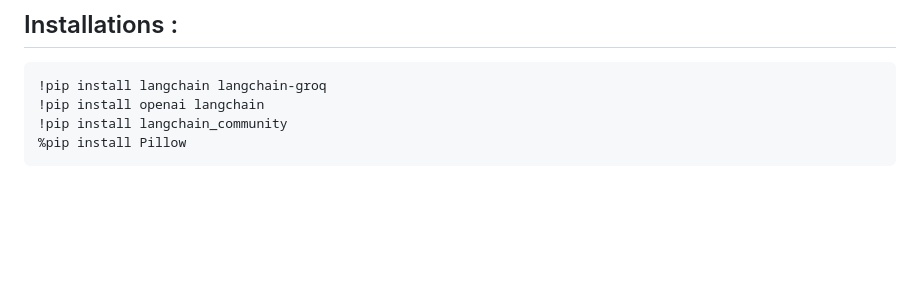
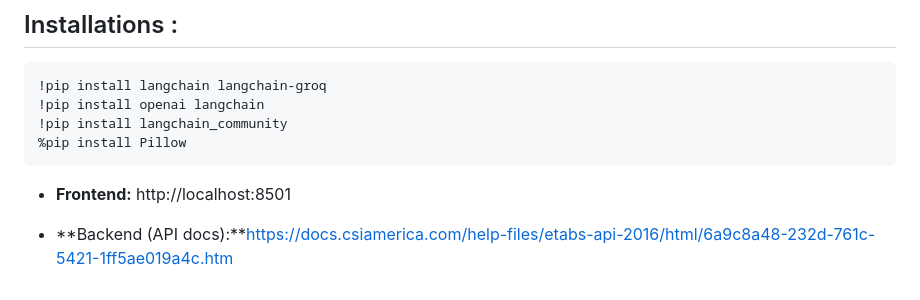
Before and after one commit to escorpio11/programa-python, a Markdown page: PROJECT UTEC 2025 GORUP 04/README.md, the part around the change. Drawn GitHub-style; blank space fills up the shorter version.

```diff
--- a/PROJECT UTEC 2025 GORUP 04/README.md
+++ b/PROJECT UTEC 2025 GORUP 04/README.md
@@ -103,3 +103,7 @@ markdown
     !pip install openai langchain
     !pip install langchain_community
     %pip install Pillow
+
+- **Frontend:** http://localhost:8501
+
+- **Backend (API docs):**https://docs.csiamerica.com/help-files/etabs-api-2016/html/6a9c8a48-232d-761c-5421-1ff5ae019a4c.htm
```
